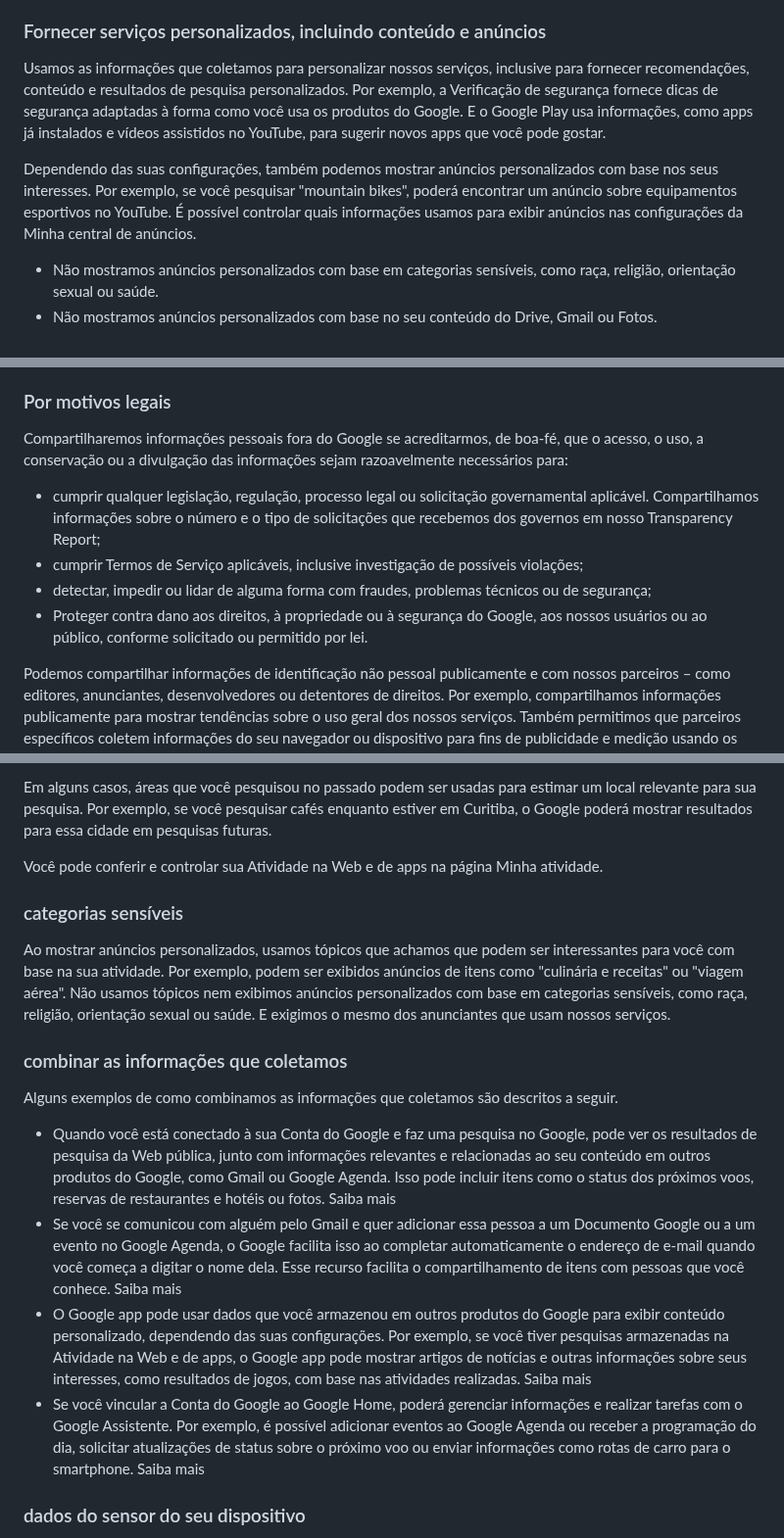
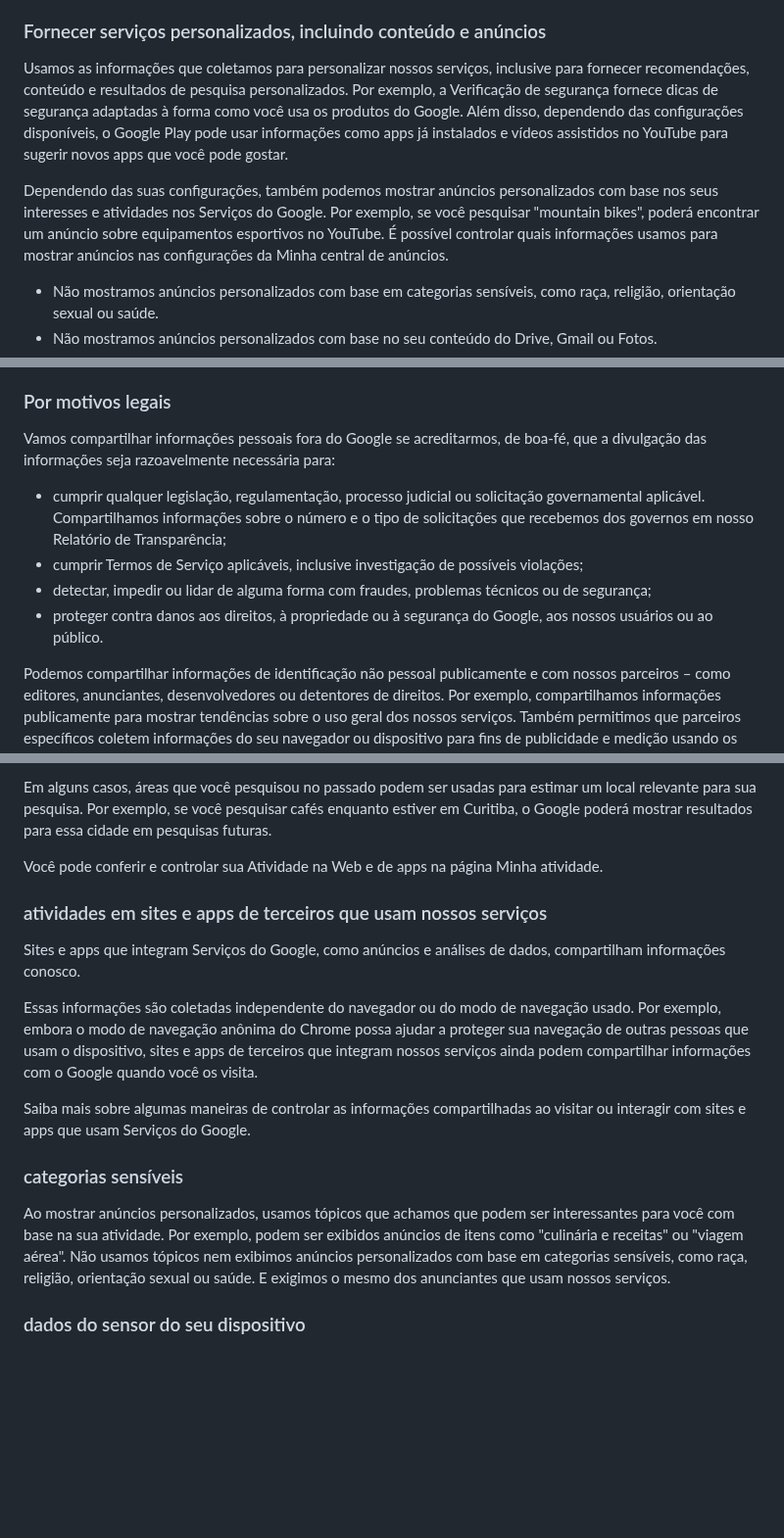
Before and after one commit to GabrielVesal/letras-miudas, a Markdown page: termos/google/politica-de-privacidade.md, 3 parts joined by grey strips. Shown at 98% size. Rendered like a GitHub page; blank space fills up the shorter version.

Commit message:
Google · Política de Privacidade: versão de mar/2024
Fonte: Wayback Machine, captura de 2024-03-23
https://web.archive.org/web/20240323212022/https://policies.google.com/privacy?hl=pt-BR&gl=BR

```diff
--- a/termos/google/politica-de-privacidade.md
+++ b/termos/google/politica-de-privacidade.md
@@ -140,9 +140,9 @@ Usamos as informações que coletamos nos serviços existentes no desenvolviment
 
 ### Fornecer serviços personalizados, incluindo conteúdo e anúncios
 
-Usamos as informações que coletamos para personalizar nossos serviços, inclusive para fornecer recomendações, conteúdo e resultados de pesquisa personalizados. Por exemplo, a Verificação de segurança fornece dicas de segurança adaptadas à forma como você usa os produtos do Google. E o Google Play usa informações, como apps já instalados e vídeos assistidos no YouTube, para sugerir novos apps que você pode gostar.
+Usamos as informações que coletamos para personalizar nossos serviços, inclusive para fornecer recomendações, conteúdo e resultados de pesquisa personalizados. Por exemplo, a Verificação de segurança fornece dicas de segurança adaptadas à forma como você usa os produtos do Google. Além disso, dependendo das configurações disponíveis, o Google Play pode usar informações como apps já instalados e vídeos assistidos no YouTube para sugerir novos apps que você pode gostar.
 
-Dependendo das suas configurações, também podemos mostrar anúncios personalizados com base nos seus interesses. Por exemplo, se você pesquisar "mountain bikes", poderá encontrar um anúncio sobre equipamentos esportivos no YouTube. É possível controlar quais informações usamos para exibir anúncios nas configurações da Minha central de anúncios.
+Dependendo das suas configurações, também podemos mostrar anúncios personalizados com base nos seus interesses e atividades nos Serviços do Google. Por exemplo, se você pesquisar "mountain bikes", poderá encontrar um anúncio sobre equipamentos esportivos no YouTube. É possível controlar quais informações usamos para mostrar anúncios nas configurações da Minha central de anúncios.
 
 - Não mostramos anúncios personalizados com base em categorias sensíveis, como raça, religião, orientação sexual ou saúde.
 - Não mostramos anúncios personalizados com base no seu conteúdo do Drive, Gmail ou Fotos.
@@ -303,12 +303,12 @@ Fornecemos informações pessoais às nossas afiliadas ou outras empresas ou pes
 
 ### Por motivos legais
 
-Compartilharemos informações pessoais fora do Google se acreditarmos, de boa-fé, que o acesso, o uso, a conservação ou a divulgação das informações sejam razoavelmente necessários para:
+Vamos compartilhar informações pessoais fora do Google se acreditarmos, de boa-fé, que a divulgação das informações seja razoavelmente necessária para:
 
-- cumprir qualquer legislação, regulação, processo legal ou solicitação governamental aplicável. Compartilhamos informações sobre o número e o tipo de solicitações que recebemos dos governos em nosso Transparency Report;
+- cumprir qualquer legislação, regulamentação, processo judicial ou solicitação governamental aplicável. Compartilhamos informações sobre o número e o tipo de solicitações que recebemos dos governos em nosso Relatório de Transparência;
 - cumprir Termos de Serviço aplicáveis, inclusive investigação de possíveis violações;
 - detectar, impedir ou lidar de alguma forma com fraudes, problemas técnicos ou de segurança;
-- Proteger contra dano aos direitos, à propriedade ou à segurança do Google, aos nossos usuários ou ao público, conforme solicitado ou permitido por lei.
+- proteger contra danos aos direitos, à propriedade ou à segurança do Google, aos nossos usuários ou ao público.
 
 Podemos compartilhar informações de identificação não pessoal publicamente e com nossos parceiros – como editores, anunciantes, desenvolvedores ou detentores de direitos. Por exemplo, compartilhamos informações publicamente para mostrar tendências sobre o uso geral dos nossos serviços. Também permitimos que parceiros específicos coletem informações do seu navegador ou dispositivo para fins de publicidade e medição usando os próprios cookies ou tecnologias semelhantes.
 
@@ -537,18 +537,17 @@ Em alguns casos, áreas que você pesquisou no passado podem ser usadas para est
 
 Você pode conferir e controlar sua Atividade na Web e de apps na página Minha atividade.
 
+### atividades em sites e apps de terceiros que usam nossos serviços
+
+Sites e apps que integram Serviços do Google, como anúncios e análises de dados, compartilham informações conosco.
+
+Essas informações são coletadas independente do navegador ou do modo de navegação usado. Por exemplo, embora o modo de navegação anônima do Chrome possa ajudar a proteger sua navegação de outras pessoas que usam o dispositivo, sites e apps de terceiros que integram nossos serviços ainda podem compartilhar informações com o Google quando você os visita.
+
+Saiba mais sobre algumas maneiras de controlar as informações compartilhadas ao visitar ou interagir com sites e apps que usam Serviços do Google.
+
 ### categorias sensíveis
 
 Ao mostrar anúncios personalizados, usamos tópicos que achamos que podem ser interessantes para você com base na sua atividade. Por exemplo, podem ser exibidos anúncios de itens como "culinária e receitas" ou "viagem aérea". Não usamos tópicos nem exibimos anúncios personalizados com base em categorias sensíveis, como raça, religião, orientação sexual ou saúde. E exigimos o mesmo dos anunciantes que usam nossos serviços.
-
-### combinar as informações que coletamos
-
-Alguns exemplos de como combinamos as informações que coletamos são descritos a seguir.
-
-- Quando você está conectado à sua Conta do Google e faz uma pesquisa no Google, pode ver os resultados de pesquisa da Web pública, junto com informações relevantes e relacionadas ao seu conteúdo em outros produtos do Google, como Gmail ou Google Agenda. Isso pode incluir itens como o status dos próximos voos, reservas de restaurantes e hotéis ou fotos. Saiba mais
-- Se você se comunicou com alguém pelo Gmail e quer adicionar essa pessoa a um Documento Google ou a um evento no Google Agenda, o Google facilita isso ao completar automaticamente o endereço de e-mail quando você começa a digitar o nome dela. Esse recurso facilita o compartilhamento de itens com pessoas que você conhece. Saiba mais
-- O Google app pode usar dados que você armazenou em outros produtos do Google para exibir conteúdo personalizado, dependendo das suas configurações. Por exemplo, se você tiver pesquisas armazenadas na Atividade na Web e de apps, o Google app pode mostrar artigos de notícias e outras informações sobre seus interesses, como resultados de jogos, com base nas atividades realizadas. Saiba mais
-- Se você vincular a Conta do Google ao Google Home, poderá gerenciar informações e realizar tarefas com o Google Assistente. Por exemplo, é possível adicionar eventos ao Google Agenda ou receber a programação do dia, solicitar atualizações de status sobre o próximo voo ou enviar informações como rotas de carro para o smartphone. Saiba mais
 
 ### dados do sensor do seu dispositivo
 
```
Also changed, not shown: other parts of termos/google/politica-de-privacidade.md (+16 -6 lines).
